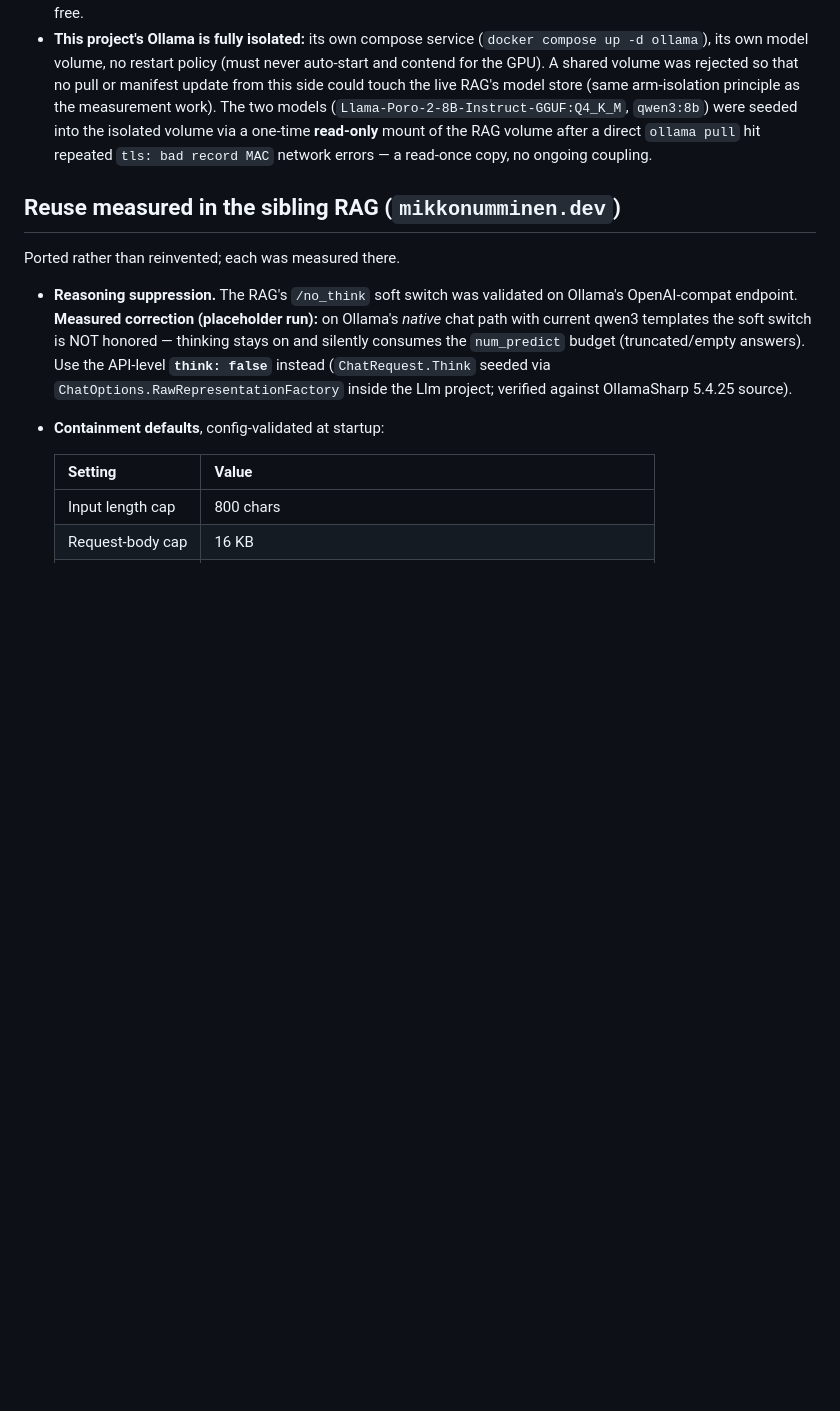
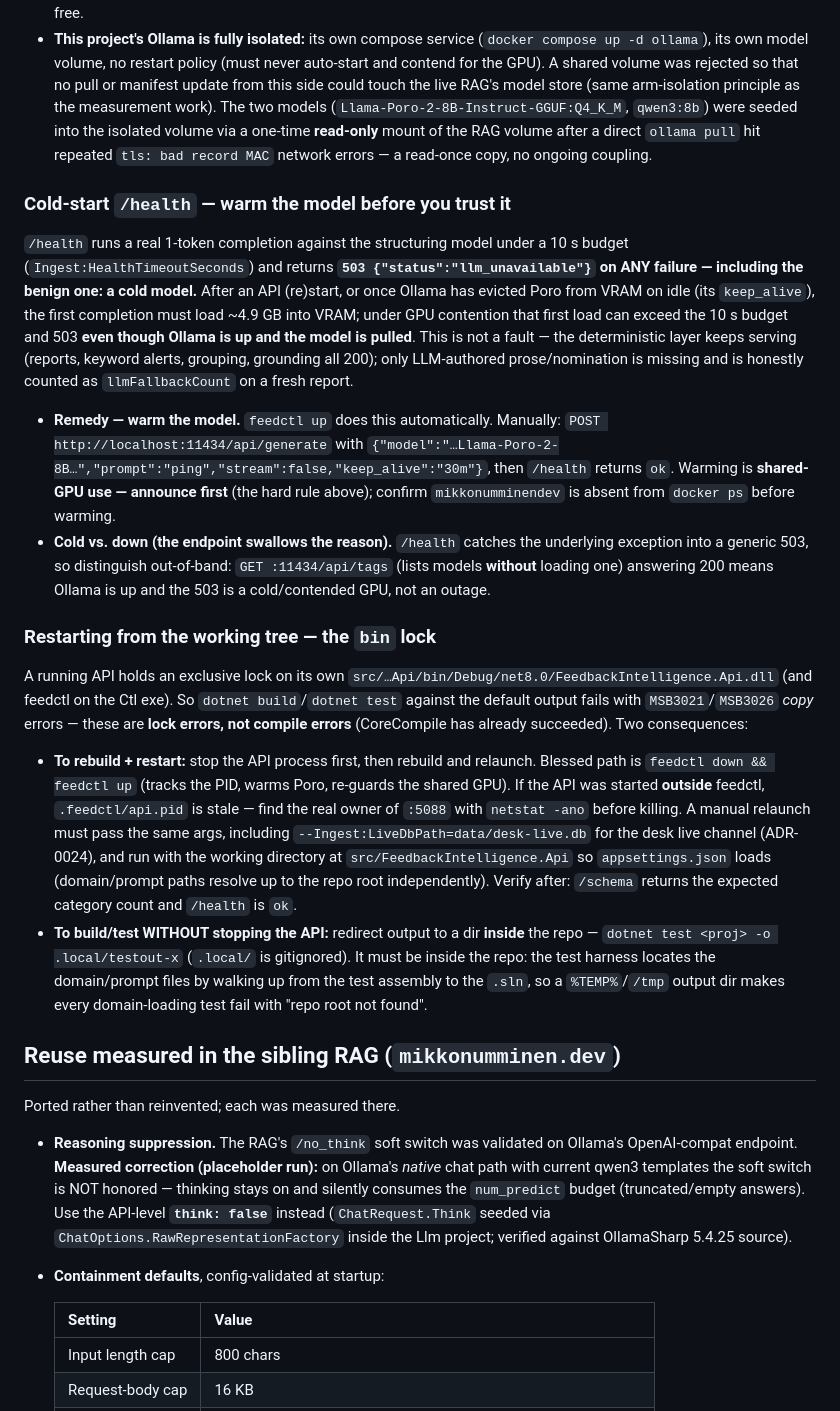
Before and after one commit to MikkoNumminen/feedback-intelligence, a Markdown page: docs/operations.md, the part around the change. Rendered like a GitHub page; blank space fills up the shorter version.

Commit message:
docs(ops): document cold-start /health, model warming, and working-tree restart
Capture the operational knowledge surfaced while shipping the taxonomy work, so
a future session does not rediscover it:

- Cold-start /health: the real-completion health check returns 503
  llm_unavailable when the model is merely COLD (first load exceeds the 10 s
  budget), not only when Ollama is down. Remedy is to warm the model; tell cold
  from down via :11434/api/tags. The deterministic layer keeps serving throughout.
- Working-tree restart: a running API locks its bin DLL, so build/test hits
  MSB3021 copy (lock, not compile) errors; stop the process (or feedctl down/up)
  first, relaunch with the desk LiveDbPath arg and the src/ working dir. To
  build/test without stopping it, redirect -o INSIDE the repo (the harness finds
  domain/prompt files by walking up to the .sln).

```diff
--- a/docs/operations.md
+++ b/docs/operations.md
@@ -23,6 +23,54 @@ publicly via Tailscale Funnel.
   the isolated volume via a one-time **read-only** mount of the RAG volume after
   a direct `ollama pull` hit repeated `tls: bad record MAC` network errors — a
   read-once copy, no ongoing coupling.
+
+### Cold-start `/health` — warm the model before you trust it
+
+`/health` runs a real 1-token completion against the structuring model under a
+10 s budget (`Ingest:HealthTimeoutSeconds`) and returns **`503
+{"status":"llm_unavailable"}` on ANY failure — including the benign one: a cold
+model.** After an API (re)start, or once Ollama has evicted Poro from VRAM on
+idle (its `keep_alive`), the first completion must load ~4.9 GB into VRAM; under
+GPU contention that first load can exceed the 10 s budget and 503 **even though
+Ollama is up and the model is pulled**. This is not a fault — the deterministic
+layer keeps serving (reports, keyword alerts, grouping, grounding all 200); only
+LLM-authored prose/nomination is missing and is honestly counted as
+`llmFallbackCount` on a fresh report.
+
+- **Remedy — warm the model.** `feedctl up` does this automatically. Manually:
+  `POST http://localhost:11434/api/generate` with
+  `{"model":"…Llama-Poro-2-8B…","prompt":"ping","stream":false,"keep_alive":"30m"}`,
+  then `/health` returns `ok`. Warming is **shared-GPU use — announce first**
+  (the hard rule above); confirm `mikkonumminendev` is absent from `docker ps`
+  before warming.
+- **Cold vs. down (the endpoint swallows the reason).** `/health` catches the
+  underlying exception into a generic 503, so distinguish out-of-band:
+  `GET :11434/api/tags` (lists models **without** loading one) answering 200
+  means Ollama is up and the 503 is a cold/contended GPU, not an outage.
+
+### Restarting from the working tree — the `bin` lock
+
+A running API holds an exclusive lock on its own
+`src/…Api/bin/Debug/net8.0/FeedbackIntelligence.Api.dll` (and feedctl on the Ctl
+exe). So `dotnet build`/`dotnet test` against the default output fails with
+`MSB3021`/`MSB3026` *copy* errors — these are **lock errors, not compile
+errors** (CoreCompile has already succeeded). Two consequences:
+
+- **To rebuild + restart:** stop the API process first, then rebuild and
+  relaunch. Blessed path is `feedctl down && feedctl up` (tracks the PID, warms
+  Poro, re-guards the shared GPU). If the API was started **outside** feedctl,
+  `.feedctl/api.pid` is stale — find the real owner of `:5088` with
+  `netstat -ano` before killing. A manual relaunch must pass the same args,
+  including `--Ingest:LiveDbPath=data/desk-live.db` for the desk live channel
+  (ADR-0024), and run with the working directory at `src/FeedbackIntelligence.Api`
+  so `appsettings.json` loads (domain/prompt paths resolve up to the repo root
+  independently). Verify after: `/schema` returns the expected category count and
+  `/health` is `ok`.
+- **To build/test WITHOUT stopping the API:** redirect output to a dir **inside**
+  the repo — `dotnet test <proj> -o .local/testout-x` (`.local/` is gitignored).
+  It must be inside the repo: the test harness locates the domain/prompt files by
+  walking up from the test assembly to the `.sln`, so a `%TEMP%`/`/tmp` output
+  dir makes every domain-loading test fail with "repo root not found".
 
 ## Reuse measured in the sibling RAG (`mikkonumminen.dev`)
 
```
